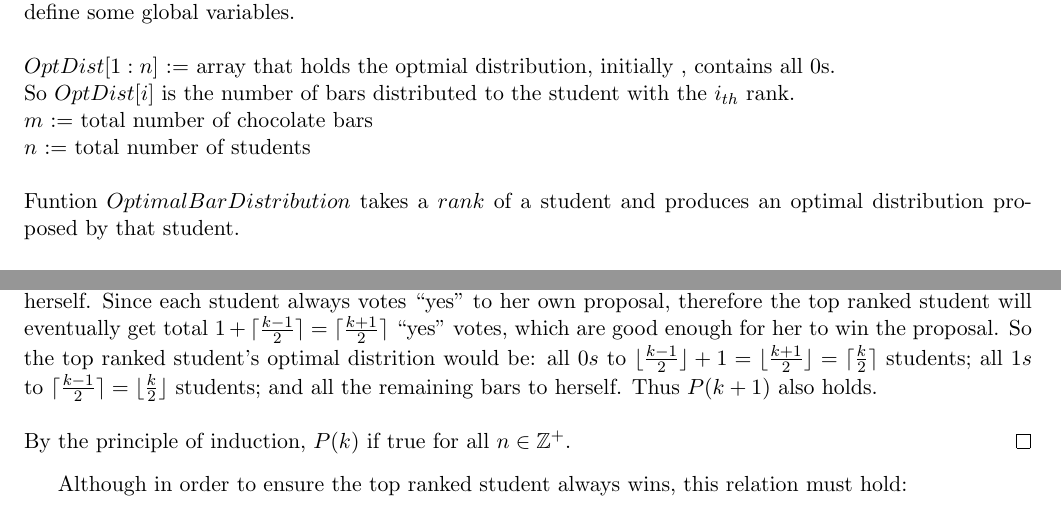
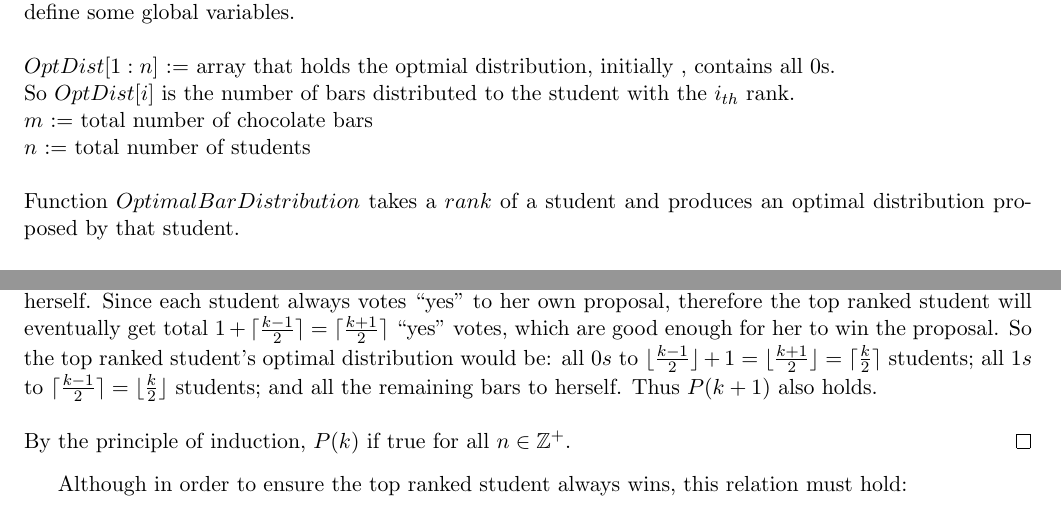
Before and after one commit to imsure/study_notes, a LaTeX document (cs545/questionnaire/puzzle.tex): two parts of pages 1 and 2 of 3, joined at a grey line, cut so that both start at the same text. Compiled offline with pdfLaTeX.

Commit message:
fix typos

```diff
--- a/cs545/questionnaire/puzzle.tex
+++ b/cs545/questionnaire/puzzle.tex
@@ -72,7 +72,7 @@ So $OptDist[i]$ is the number of bars distributed to the student with
 the $i_{th}$ rank.\\
 $m$ := total number of chocolate bars\\
 $n$ := total number of students\\\\
-Funtion $OptimalBarDistribution$ takes a $rank$ of a student
+Function $OptimalBarDistribution$ takes a $rank$ of a student
 and produces an optimal distribution proposed by that student.\\\\
 \textbf{Function} $OptimalBarDistribution( rank )$\\
 \-\hspace{2em} \textbf{if} $rank == n$ // base case \\
@@ -134,7 +134,7 @@ Now we prove that $P(k)$ is true using induction.
   to her own proposal, therefore the top ranked student will eventually get
   total $1+\ceil{\frac{k-1}{2}} = \ceil{\frac{k+1}{2}}$ ``yes'' votes,
   which are good enough for her to win the proposal. So the top ranked
-  student's optimal distrition would be: all $0s$ to
+  student's optimal distribution would be: all $0s$ to
   $\floor{\frac{k-1}{2}} + 1 = \floor{\frac{k+1}{2}} =
   \ceil{\frac{k}{2}}$ students; all $1s$ to $\ceil{\frac{k-1}{2}} =
   \floor{\frac{k}{2}}$ students; and all the remaining bars to
```
Also changed, not shown: cs545/questionnaire/puzzle.pdf, cs545/questionnaire/puzzle.tex (2 more changed lines).
